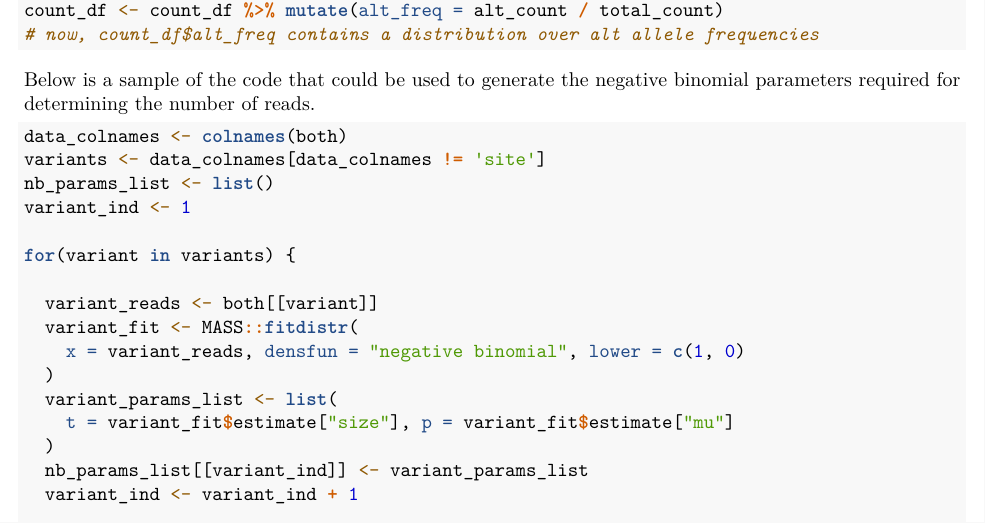
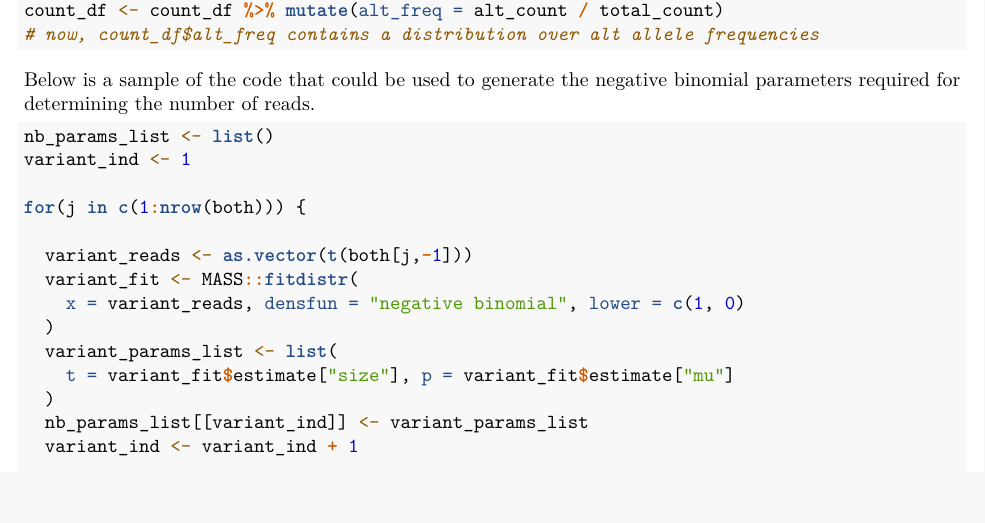
Before and after one commit to harpak-lab/drosophila-longevity, an R Markdown document (week2_dros.Rmd): part of page 11 of 11, cut so that both start at the same text. Rendered offline with R 4.5, knitr and Pandoc, then LaTeX, with nearby package versions.

Commit message:
added Rmd update

````diff
--- a/week2_dros.Rmd
+++ b/week2_dros.Rmd
@@ -548,14 +548,12 @@ count_df <- count_df %>% mutate(alt_freq = alt_count / total_count)
 Below is a sample of the code that could be used to generate the negative binomial parameters required for determining the number of reads.
 
 ```{r, eval=FALSE}
-data_colnames <- colnames(both)
-variants <- data_colnames[data_colnames != 'site']
 nb_params_list <- list()
 variant_ind <- 1
 
-for(variant in variants) {
+for(j in c(1:nrow(both))) {
 
-  variant_reads <- both[[variant]]
+  variant_reads <- as.vector(t(both[j,-1]))
   variant_fit <- MASS::fitdistr(
     x = variant_reads, densfun = "negative binomial", lower = c(1, 0)
   )
````
